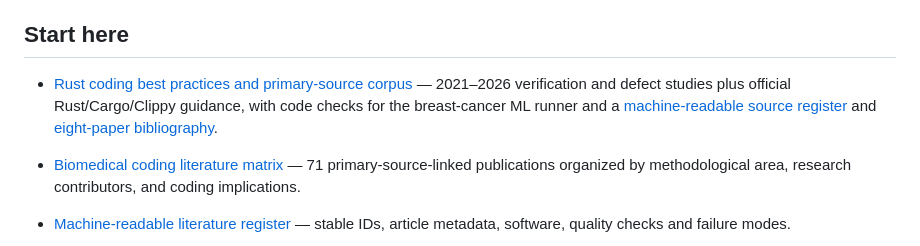
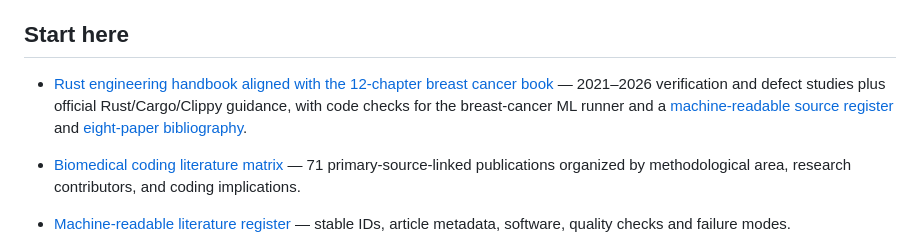
Before and after one commit to pskeffington/pauls_notes, a Markdown page: 02_biomedical_coding/README.md, the part around the change. Drawn GitHub-style.

Commit message:
docs(rust): connect practical Rust handbook and six-pair exercise to breast cancer book

```diff
--- a/02_biomedical_coding/README.md
+++ b/02_biomedical_coding/README.md
@@ -8,7 +8,7 @@ This section connects influential biomedical computing, statistics, genomics, an
 
 ## Start here
 
-- [Rust coding best practices and primary-source corpus](RUST_CODING_BEST_PRACTICES.md) — 2021–2026 verification and defect studies plus official Rust/Cargo/Clippy guidance, with code checks for the breast-cancer ML runner and a [machine-readable source register](rust_coding_best_practices_sources.csv) and [eight-paper bibliography](rust_coding_references.bib).
+- [Rust engineering handbook aligned with the 12-chapter breast cancer book](RUST_CODING_BEST_PRACTICES.md) — 2021–2026 verification and defect studies plus official Rust/Cargo/Clippy guidance, with code checks for the breast-cancer ML runner and a [machine-readable source register](rust_coding_best_practices_sources.csv) and [eight-paper bibliography](rust_coding_references.bib).
 
 - [Biomedical coding literature matrix](BIOMEDICAL_CODING_LITERATURE_MATRIX.md) — 71 primary-source-linked publications organized by methodological area, research contributors, and coding implications.
 - [Machine-readable literature register](biomedical_coding_literature_matrix.csv) — stable IDs, article metadata, software, quality checks and failure modes.
```
